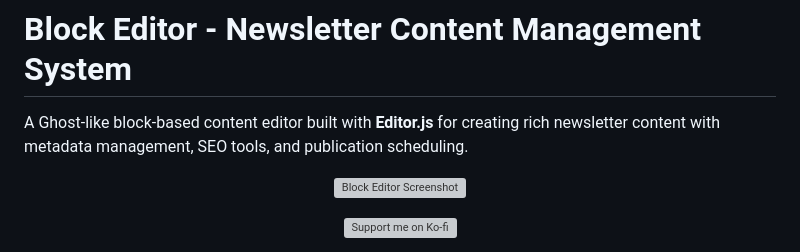
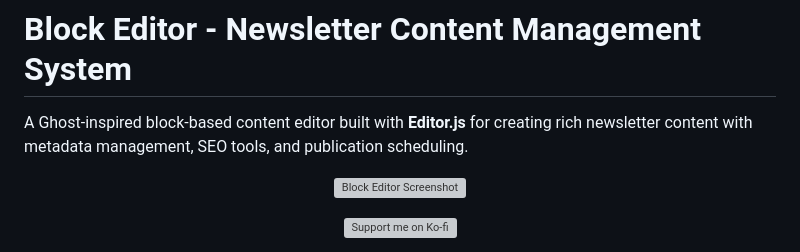
Before and after one commit to slice-code/block-editor, a Markdown page: README.md, the part around the change. GitHub-like rendering; grey boxes are pictures that could not be loaded.

```diff
--- a/README.md
+++ b/README.md
@@ -1,6 +1,6 @@
 # Block Editor - Newsletter Content Management System
 
-A Ghost-like block-based content editor built with **Editor.js** for creating rich newsletter content with metadata management, SEO tools, and publication scheduling.
+A Ghost-inspired block-based content editor built with **Editor.js** for creating rich newsletter content with metadata management, SEO tools, and publication scheduling.
 
 <p align="center">
   <img src="./Screenshot_2026-04-08_11-33-40.png" alt="Block Editor Screenshot" />
```
